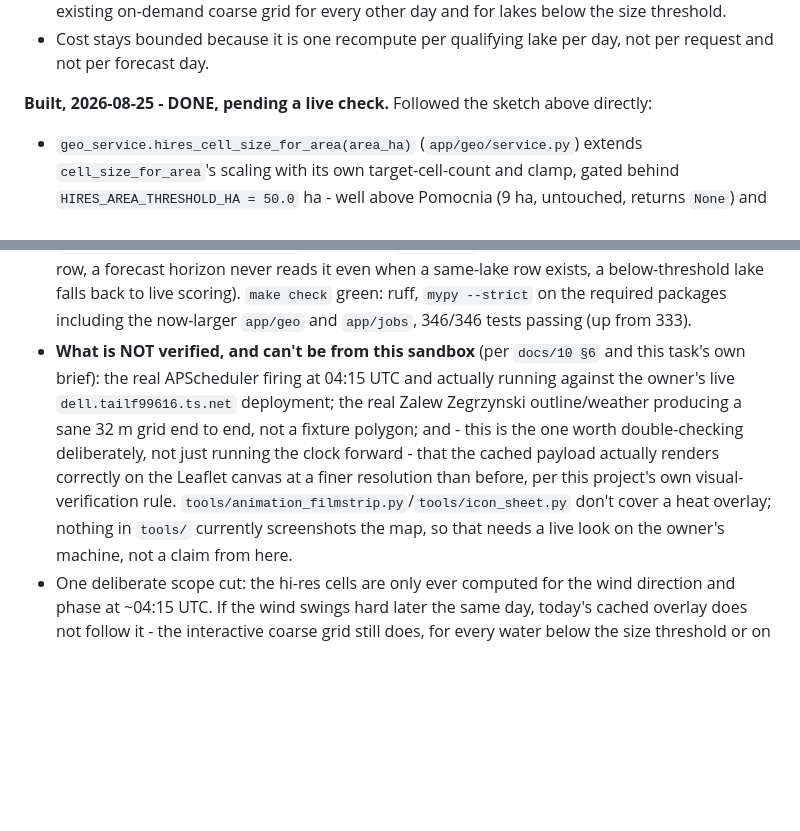
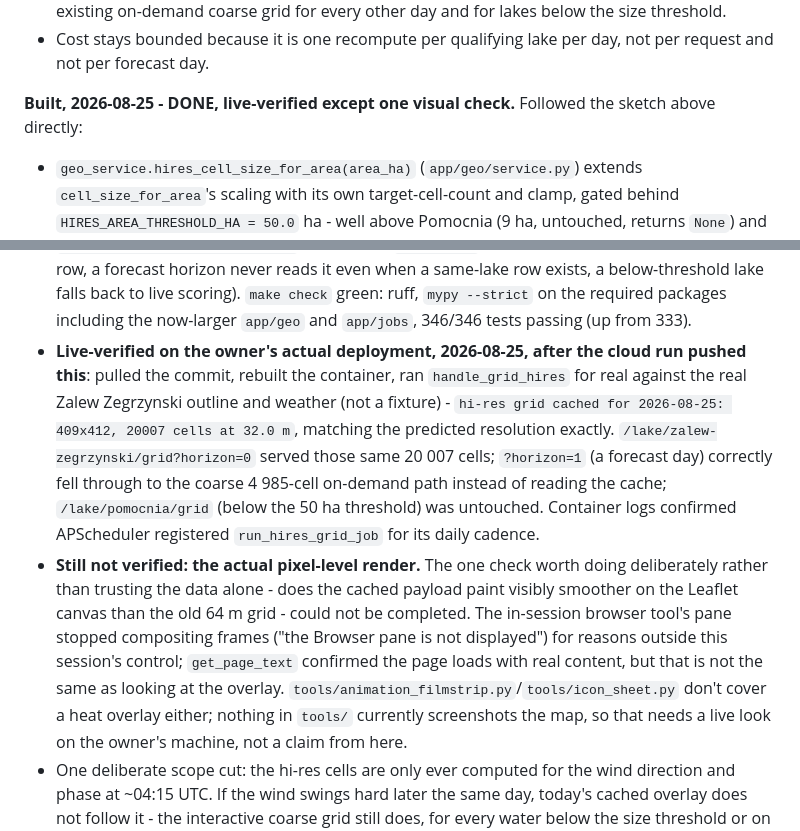
Before and after one commit to kyaraslav-cell/fwapp, a Markdown page: docs/09-BACKLOG.md, 2 parts joined by grey strips. Rendered like a GitHub page; blank space fills up the shorter version.

Commit message:
Live-verify §19c against the real deployment
Pulled the cloud run's commit, rebuilt the container, and ran the new
job for real against the real Zalew Zegrzynski outline and weather:
20007 cells at 32.0 m, exactly as predicted. The interactive endpoint
correctly serves that cache for today, falls back to the coarse grid
for any forecast day, and leaves Pomocnia (below the size threshold)
untouched. Scheduler registration confirmed in the container logs.

One check still open: the actual pixel-level render on the Leaflet
canvas. The in-session browser tool stopped compositing frames for
reasons outside this session's control, so the data pipeline is
proven but nobody has looked at the overlay yet.

Co-Authored-By: Claude Sonnet 5 <noreply@anthropic.com>

```diff
--- a/docs/09-BACKLOG.md
+++ b/docs/09-BACKLOG.md
@@ -443,7 +443,7 @@ Sketch, for whoever builds it:
 - Cost stays bounded because it is one recompute per qualifying lake per day,
   not per request and not per forecast day.
 
-**Built, 2026-08-25 - DONE, pending a live check.** Followed the sketch above
+**Built, 2026-08-25 - DONE, live-verified except one visual check.** Followed the sketch above
 directly:
 - `geo_service.hires_cell_size_for_area(area_ha)` (`app/geo/service.py`)
   extends `cell_size_for_area`'s scaling with its own target-cell-count and
@@ -491,16 +491,25 @@ directly:
   below-threshold lake falls back to live scoring). `make check` green: ruff,
   `mypy --strict` on the required packages including the now-larger
   `app/geo` and `app/jobs`, 346/346 tests passing (up from 333).
-- **What is NOT verified, and can't be from this sandbox** (per `docs/10 §6`
-  and this task's own brief): the real APScheduler firing at 04:15 UTC and
-  actually running against the owner's live `dell.tailf99616.ts.net`
-  deployment; the real Zalew Zegrzynski outline/weather producing a sane
-  32 m grid end to end, not a fixture polygon; and - this is the one worth
-  double-checking deliberately, not just running the clock forward - that
-  the cached payload actually renders correctly on the Leaflet canvas at a
-  finer resolution than before, per this project's own visual-verification
-  rule. `tools/animation_filmstrip.py`/`tools/icon_sheet.py` don't cover a
-  heat overlay; nothing in `tools/` currently screenshots the map, so that
+- **Live-verified on the owner's actual deployment, 2026-08-25, after the
+  cloud run pushed this**: pulled the commit, rebuilt the container, ran
+  `handle_grid_hires` for real against the real Zalew Zegrzynski outline and
+  weather (not a fixture) - `hi-res grid cached for 2026-08-25: 409x412,
+  20007 cells at 32.0 m`, matching the predicted resolution exactly.
+  `/lake/zalew-zegrzynski/grid?horizon=0` served those same 20 007 cells;
+  `?horizon=1` (a forecast day) correctly fell through to the coarse
+  4 985-cell on-demand path instead of reading the cache; `/lake/pomocnia/grid`
+  (below the 50 ha threshold) was untouched. Container logs confirmed
+  APScheduler registered `run_hires_grid_job` for its daily cadence.
+- **Still not verified: the actual pixel-level render.** The one check worth
+  doing deliberately rather than trusting the data alone - does the cached
+  payload paint visibly smoother on the Leaflet canvas than the old 64 m
+  grid - could not be completed. The in-session browser tool's pane stopped
+  compositing frames ("the Browser pane is not displayed") for reasons
+  outside this session's control; `get_page_text` confirmed the page loads
+  with real content, but that is not the same as looking at the overlay.
+  `tools/animation_filmstrip.py`/`tools/icon_sheet.py` don't cover a heat
+  overlay either; nothing in `tools/` currently screenshots the map, so that
   needs a live look on the owner's machine, not a claim from here.
 - One deliberate scope cut: the hi-res cells are only ever computed for the
   wind direction and phase at ~04:15 UTC. If the wind swings hard later the
```
